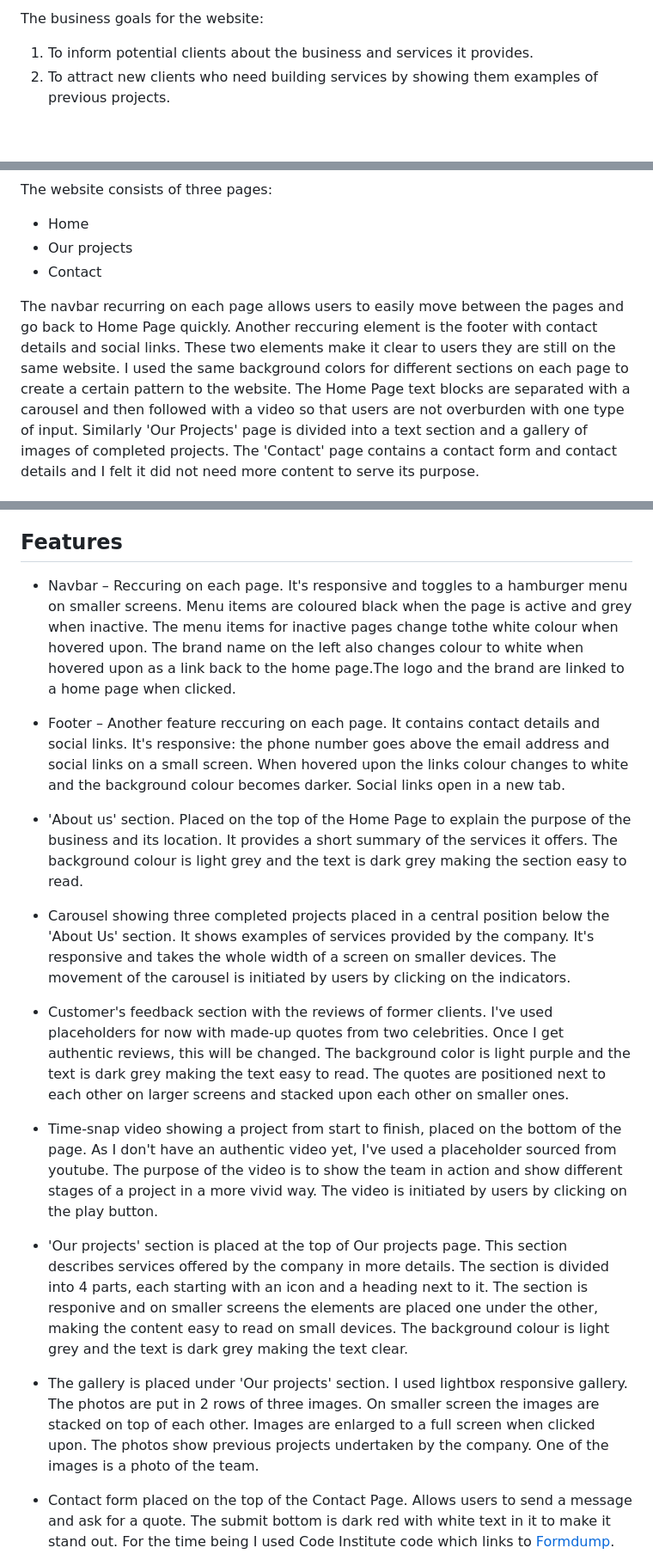
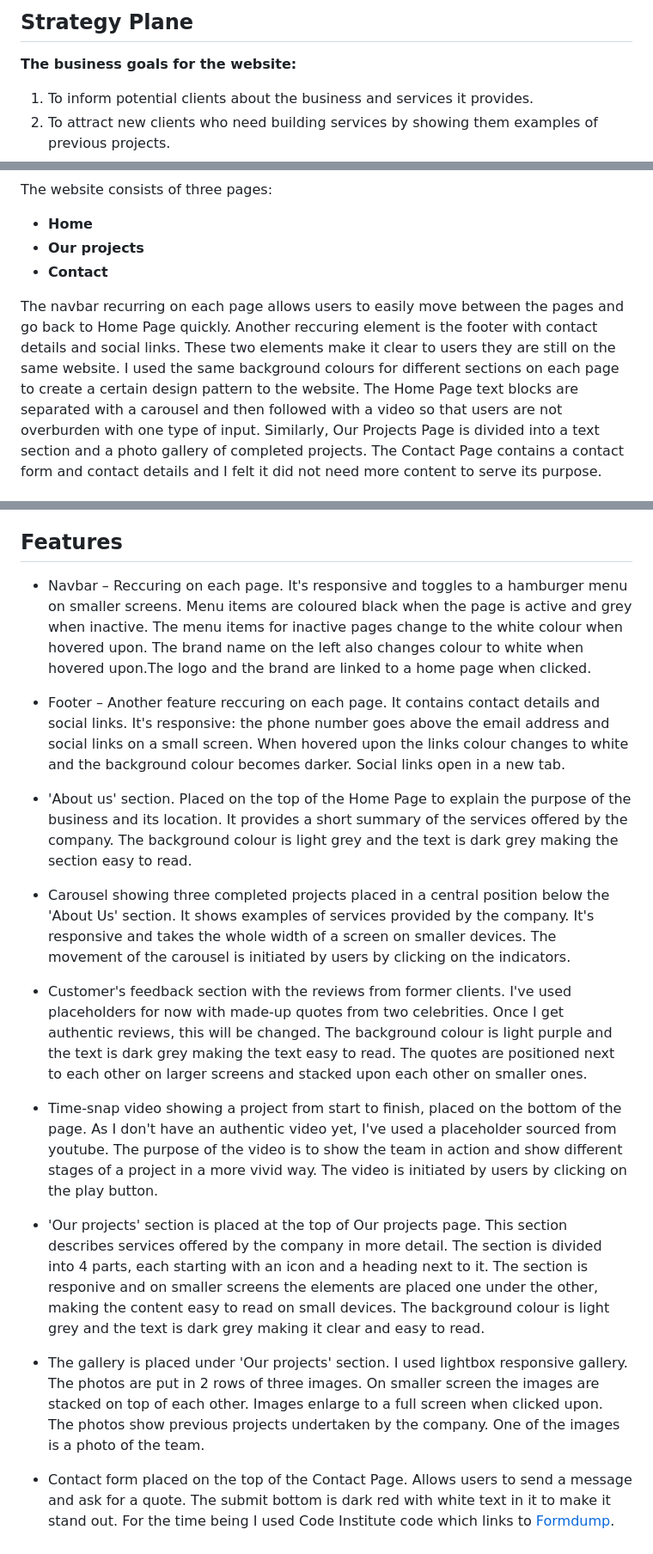
Before and after one commit to AgyLuczak/GIANDS-the-building-company, a Markdown page: readme.md, 3 parts joined by grey strips. Shown: that part at 86% size. Rendered like a GitHub page; blank space fills up the shorter version.

Commit message:
checked the spelling and added spaces betwenn the text

```diff
--- a/readme.md
+++ b/readme.md
@@ -18,5 +18,9 @@ This is my first milestone project and the first website I've ever designed. I d
 
-The business goals for the website:
+## **Strategy Plane**
+
+</br>
+
+**The business goals for the website:**
 
 1. To inform potential clients about the business and services it provides.
 2. To attract new clients who need building services by showing them examples of previous projects.
@@ -57,8 +68,8 @@ In order to achieve the strategy goals, the following features will be included
 
 The website consists of three pages:
-- Home
-- Our projects
-- Contact
+- **Home**
+- **Our projects**
+- **Contact**
 
-The navbar recurring on each page allows users to easily move between the pages and go back to Home Page quickly. Another reccuring element is the footer with contact details and social links. These two elements make it clear to users they are still on the same website. I used the same background colors for different sections on each page to create a certain pattern to the website. The Home Page text blocks are separated with a carousel and then followed with a video so that users are not overburden with one type of input. Similarly 'Our Projects' page is divided into a text section and a gallery of images of completed projects. The 'Contact' page contains a contact form and contact details and I felt it did not need more content to serve its purpose.
+The navbar recurring on each page allows users to easily move between the pages and go back to Home Page quickly. Another reccuring element is the footer with contact details and social links. These two elements make it clear to users they are still on the same website. I used the same background colours for different sections on each page to create a certain design pattern to the website. The Home Page text blocks are separated with a carousel and then followed with a video so that users are not overburden with one type of input. Similarly, Our Projects Page is divided into a text section and a photo gallery of completed projects. The Contact Page contains a contact form and contact details and I felt it did not need more content to serve its purpose.
 
@@ -86,20 +108,23 @@ I chose two background colours for the sections across the whole webiste: light
 ## **Features**
 
-- Navbar – Reccuring on each page. It's responsive and toggles to a hamburger menu on smaller screens. Menu items are coloured black when the page is active and grey when inactive. The menu items for inactive pages change tothe white colour when hovered upon. The brand name on the left also changes colour to white when hovered upon as a link back to the home page.The logo and the brand are linked to a home page when clicked.
+</br>
+
+
+- Navbar – Reccuring on each page. It's responsive and toggles to a hamburger menu on smaller screens. Menu items are coloured black when the page is active and grey when inactive. The menu items for inactive pages change to the white colour when hovered upon. The brand name on the left also changes colour to white when hovered upon.The logo and the brand are linked to a home page when clicked.
 
 - Footer – Another feature reccuring on each page. It contains contact details and social links. It's responsive: the phone number goes above the email address and social links on a small screen. When hovered upon the links colour changes to white and the background colour becomes darker. Social links open in a new tab.
 
-- 'About us' section. Placed on the top of the Home Page to explain the purpose of the business and its location. It provides  a short summary of the services it offers. The background colour is light grey and the text is dark grey making the section easy to read.
+- 'About us' section. Placed on the top of the Home Page to explain the purpose of the business and its location. It provides  a short summary of the services offered by the company. The background colour is light grey and the text is dark grey making the section easy to read.
 
 - Carousel showing three completed projects placed in a central position below the 'About Us' section. It shows examples of services provided by the company. It's responsive and takes the whole width of a screen on smaller devices. The movement of the carousel is initiated by users by clicking on the indicators.
 
-- Customer's feedback section with the reviews of former clients. I've used placeholders for now with made-up quotes from two celebrities. Once I get authentic reviews, this will be changed. The background color is light purple and the text is dark grey making the text easy to read. The quotes are positioned next to each other on larger screens and stacked upon each other on smaller ones.
+- Customer's feedback section with the reviews from former clients. I've used placeholders for now with made-up quotes from two celebrities. Once I get authentic reviews, this will be changed. The background colour is light purple and the text is dark grey making the text easy to read. The quotes are positioned next to each other on larger screens and stacked upon each other on smaller ones.
 
 - Time-snap video showing a project from start to finish, placed on the bottom of the page. As I don't have an authentic video yet, I've used a placeholder sourced from youtube. The purpose of the video is to show the team in action and show different stages of a project in a more vivid way. The video is initiated by users by clicking on the play button.
 
-- 'Our projects' section is placed at the top of Our projects page. This section describes services offered by the company in more details. The section is divided into 4 parts, each starting with an icon and a heading next to it. The section is responive and on smaller screens the elements are placed one under the other, making the content easy to read on small devices. The background colour is light grey and the text is dark grey making the text clear.
+- 'Our projects' section is placed at the top of Our projects page. This section describes services offered by the company in more detail. The section is divided into 4 parts, each starting with an icon and a heading next to it. The section is responive and on smaller screens the elements are placed one under the other, making the content easy to read on small devices. The background colour is light grey and the text is dark grey making it clear and easy to read.
 
-- The gallery is placed under 'Our projects' section. I used lightbox responsive gallery. The photos are put in 2 rows of three images. On smaller screen the images are stacked on top of each other. Images are enlarged to a full screen when clicked upon. The photos show previous projects undertaken by the company. One of the images is a photo of the team.
+- The gallery is placed under 'Our projects' section. I used lightbox responsive gallery. The photos are put in 2 rows of three images. On smaller screen the images are stacked on top of each other. Images  enlarge to a full screen when clicked upon. The photos show previous projects undertaken by the company. One of the images is a photo of the team.
 
 - Contact form placed on the top of the Contact Page. Allows users to send a message and ask for a quote. The submit bottom is dark red with white text in it to make it stand out. For the time being I used Code Institute code which links to [Formdump](https://formdump.codeinstitute.net/). When the details are submitted correctly, users get the following result:
 ![form submission result](./docs/formsubmission.png)
```
Also changed, not shown: other parts of readme.md (+66 -35 lines).
